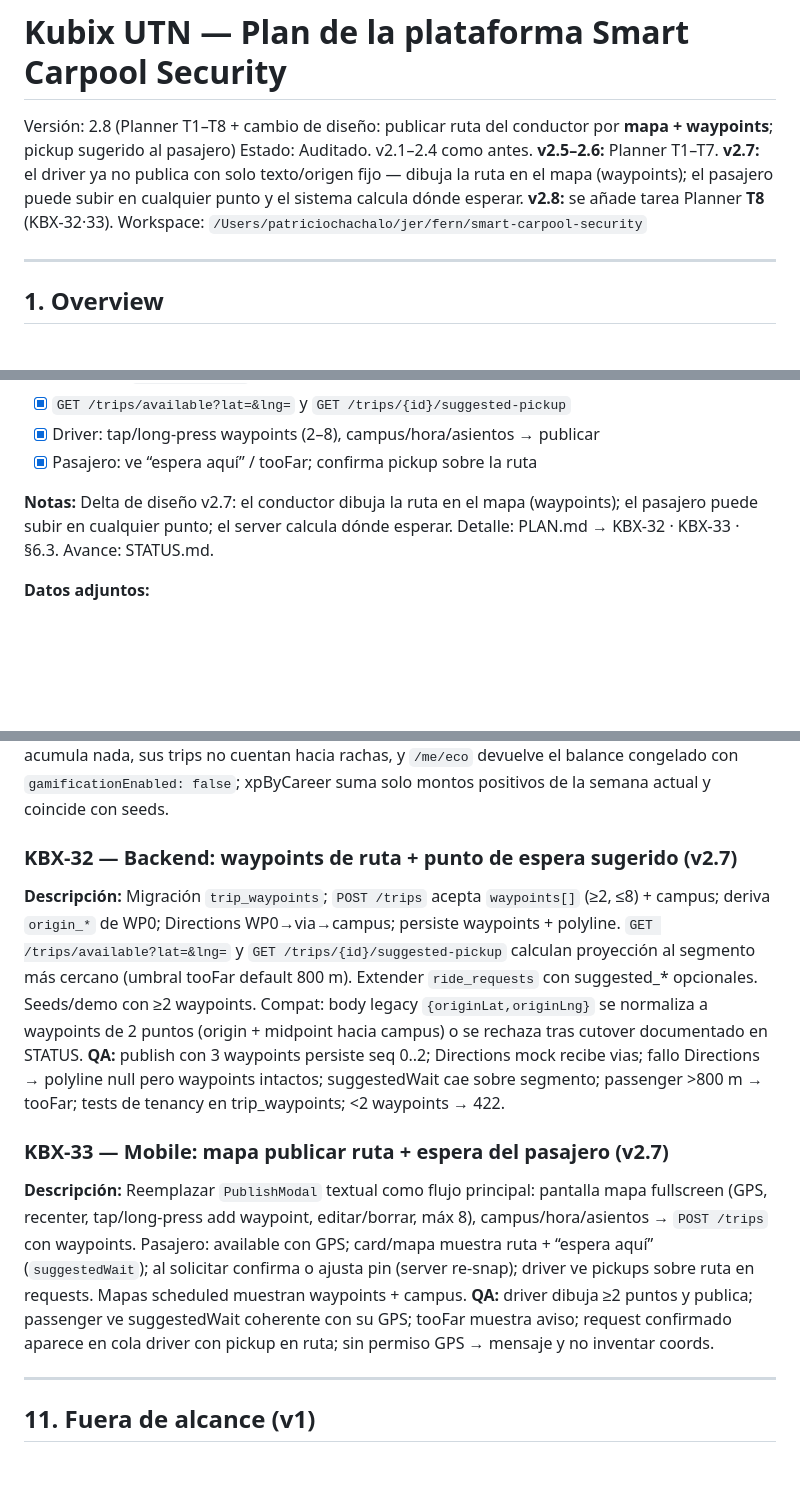
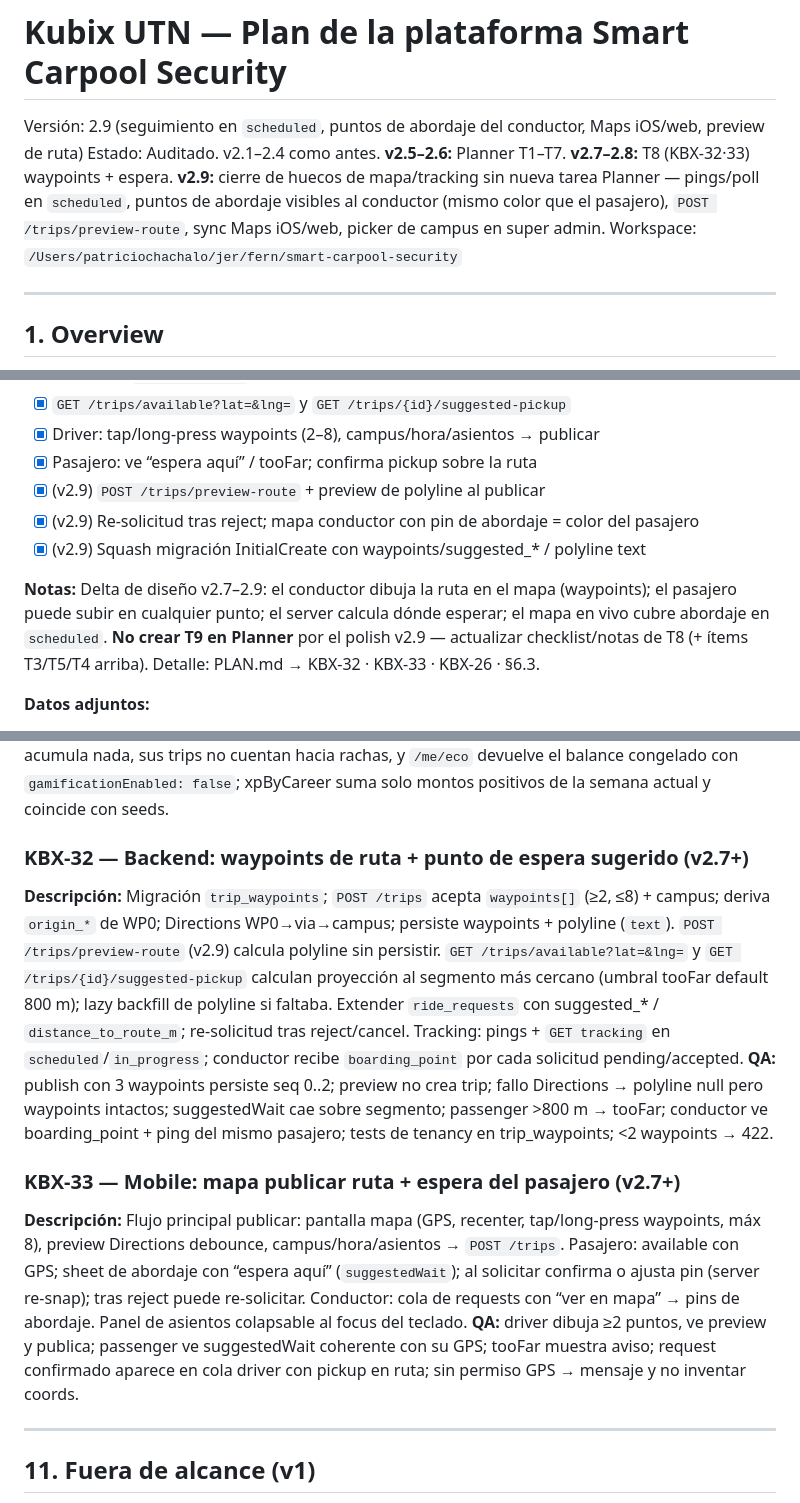
Before and after one commit to Melod7/smart-carpool-security-1, a Markdown page: PLAN.md, 3 parts joined by grey strips. Drawn GitHub-style; blank space fills up the shorter version.

Commit message:
docs(plan): v2.9 mapa scheduled, abordaje y Maps web (T8)
Actualiza AC de T3/T4/T5/T8 y KBX-12/15/26/32/33; sin nueva tarea Planner.

```diff
--- a/PLAN.md
+++ b/PLAN.md
@@ -1,7 +1,7 @@
 # Kubix UTN — Plan de la plataforma Smart Carpool Security
 
-Versión: 2.8 (Planner T1–T8 + cambio de diseño: publicar ruta del conductor por **mapa + waypoints**; pickup sugerido al pasajero)
-Estado: Auditado. v2.1–2.4 como antes. **v2.5–2.6:** Planner T1–T7. **v2.7:** el driver ya no publica con solo texto/origen fijo — dibuja la ruta en el mapa (waypoints); el pasajero puede subir en cualquier punto y el sistema calcula dónde esperar. **v2.8:** se añade tarea Planner **T8** (KBX-32·33).
+Versión: 2.9 (seguimiento en `scheduled`, puntos de abordaje del conductor, Maps iOS/web, preview de ruta)
+Estado: Auditado. v2.1–2.4 como antes. **v2.5–2.6:** Planner T1–T7. **v2.7–2.8:** T8 (KBX-32·33) waypoints + espera. **v2.9:** cierre de huecos de mapa/tracking sin nueva tarea Planner — pings/poll en `scheduled`, puntos de abordaje visibles al conductor (mismo color que el pasajero), `POST /trips/preview-route`, sync Maps iOS/web, picker de campus en super admin.
 Workspace: `/Users/patriciochachalo/jer/fern/smart-carpool-security`
 
 ---
@@ -684,9 +687,12 @@ App Flutter con login/registro (wizard + pending), shells por rol, flujos pasaje
 - [x] `GET /trips/available?lat=&lng=` y `GET /trips/{id}/suggested-pickup`
 - [x] Driver: tap/long-press waypoints (2–8), campus/hora/asientos → publicar
 - [x] Pasajero: ve “espera aquí” / tooFar; confirma pickup sobre la ruta
+- [x] (v2.9) `POST /trips/preview-route` + preview de polyline al publicar
+- [x] (v2.9) Re-solicitud tras reject; mapa conductor con pin de abordaje = color del pasajero
+- [x] (v2.9) Squash migración InitialCreate con waypoints/suggested_* / polyline text
 
 **Notas:**
-Delta de diseño v2.7: el conductor dibuja la ruta en el mapa (waypoints); el pasajero puede subir en cualquier punto; el server calcula dónde esperar. Detalle: PLAN.md → KBX-32 · KBX-33 · §6.3. Avance: STATUS.md.
+Delta de diseño v2.7–2.9: el conductor dibuja la ruta en el mapa (waypoints); el pasajero puede subir en cualquier punto; el server calcula dónde esperar; el mapa en vivo cubre abordaje en `scheduled`. **No crear T9 en Planner** por el polish v2.9 — actualizar checklist/notas de T8 (+ ítems T3/T5/T4 arriba). Detalle: PLAN.md → KBX-32 · KBX-33 · KBX-26 · §6.3.
 
 **Datos adjuntos:**
 - Link: `PLAN.md` §6.3 (secuencia publish + suggestedWait)
@@ -894,13 +900,13 @@ Infra de prueba AWS (ECR, App Runner, RDS t4g.micro, S3+CloudFront) y GitHub Act
 **Descripción:** Implementación real de `IEcoTokenEngine` reemplazando el stub no-op cableado en KBX-9/10, aplicando las reglas de la sección 4: eventos de award (driver +8 / passenger +4 en trip completion, +2 en rating, +10 racha semanal en el 5.º trip completed en la semana lun–dom del timezone de la universidad, late-cancel penalty registrado como −min(5, balance) clamped); idempotente vía unique(user_id, type, source_id) donde source_id es trip_id / rating_id / week key ISO por tipo — la week key hace la racha una-vez-por-semana incluso bajo completions concurrentes; la racha cuenta solo filas del ledger `trip_completed_*`; `eco_balance`/`eco_lifetime` desnormalizados actualizados en la misma transacción (la suma del ledger siempre iguala eco_balance); cómputo de level + fórmula de progress (null en Platino); no-op cuando `gamification_enabled = false`; `GET /me/eco` (balance, lifetime, level, progress, `gamificationEnabled`, transacciones paginadas); agregación de montos positivos de la semana actual `xpByCareer` consumida por el dashboard de KBX-13. Pese al número, se ejecuta en el track backend: after KBX-10, before KBX-13.
 **QA:** completar un trip seedeado acredita exactamente +8/+4 una vez (reproducir el evento es no-op, incluido el tipo penalty); dos completions concurrentes del 5.º trip en la misma semana producen exactamente un +10 (constraint unique week-key); late cancel con balance 2 registra −2 y deja eco_lifetime sin cambios; la suma del ledger iguala eco_balance tras cada escenario; límites de level en 100/500/2000 y fórmula de progress (incl. null en Platino) verificados; ventanas week/day respetan `university_settings.timezone`; universidad con gamificación off no acumula nada, sus trips no cuentan hacia rachas, y `/me/eco` devuelve el balance congelado con `gamificationEnabled: false`; xpByCareer suma solo montos positivos de la semana actual y coincide con seeds.
 
-### KBX-32 — Backend: waypoints de ruta + punto de espera sugerido (v2.7)
-**Descripción:** Migración `trip_waypoints`; `POST /trips` acepta `waypoints[]` (≥2, ≤8) + campus; deriva `origin_*` de WP0; Directions WP0→via→campus; persiste waypoints + polyline. `GET /trips/available?lat=&lng=` y `GET /trips/{id}/suggested-pickup` calculan proyección al segmento más cercano (umbral tooFar default 800 m). Extender `ride_requests` con suggested_* opcionales. Seeds/demo con ≥2 waypoints. Compat: body legacy `{originLat,originLng}` se normaliza a waypoints de 2 puntos (origin + midpoint hacia campus) o se rechaza tras cutover documentado en STATUS.
-**QA:** publish con 3 waypoints persiste seq 0..2; Directions mock recibe vias; fallo Directions → polyline null pero waypoints intactos; suggestedWait cae sobre segmento; passenger >800 m → tooFar; tests de tenancy en trip_waypoints; <2 waypoints → 422.
+### KBX-32 — Backend: waypoints de ruta + punto de espera sugerido (v2.7+)
+**Descripción:** Migración `trip_waypoints`; `POST /trips` acepta `waypoints[]` (≥2, ≤8) + campus; deriva `origin_*` de WP0; Directions WP0→via→campus; persiste waypoints + polyline (`text`). `POST /trips/preview-route` (v2.9) calcula polyline sin persistir. `GET /trips/available?lat=&lng=` y `GET /trips/{id}/suggested-pickup` calculan proyección al segmento más cercano (umbral tooFar default 800 m); lazy backfill de polyline si faltaba. Extender `ride_requests` con suggested_* / `distance_to_route_m`; re-solicitud tras reject/cancel. Tracking: pings + `GET tracking` en `scheduled`/`in_progress`; conductor recibe `boarding_point` por cada solicitud pending/accepted.
+**QA:** publish con 3 waypoints persiste seq 0..2; preview no crea trip; fallo Directions → polyline null pero waypoints intactos; suggestedWait cae sobre segmento; passenger >800 m → tooFar; conductor ve boarding_point + ping del mismo pasajero; tests de tenancy en trip_waypoints; <2 waypoints → 422.
 
-### KBX-33 — Mobile: mapa publicar ruta + espera del pasajero (v2.7)
-**Descripción:** Reemplazar `PublishModal` textual como flujo principal: pantalla mapa fullscreen (GPS, recenter, tap/long-press add waypoint, editar/borrar, máx 8), campus/hora/asientos → `POST /trips` con waypoints. Pasajero: available con GPS; card/mapa muestra ruta + “espera aquí” (`suggestedWait`); al solicitar confirma o ajusta pin (server re-snap); driver ve pickups sobre ruta en requests. Mapas scheduled muestran waypoints + campus.
-**QA:** driver dibuja ≥2 puntos y publica; passenger ve suggestedWait coherente con su GPS; tooFar muestra aviso; request confirmado aparece en cola driver con pickup en ruta; sin permiso GPS → mensaje y no inventar coords.
+### KBX-33 — Mobile: mapa publicar ruta + espera del pasajero (v2.7+)
+**Descripción:** Flujo principal publicar: pantalla mapa (GPS, recenter, tap/long-press waypoints, máx 8), preview Directions debounce, campus/hora/asientos → `POST /trips`. Pasajero: available con GPS; sheet de abordaje con “espera aquí” (`suggestedWait`); al solicitar confirma o ajusta pin (server re-snap); tras reject puede re-solicitar. Conductor: cola de requests con “ver en mapa” → pins de abordaje. Panel de asientos colapsable al focus del teclado.
+**QA:** driver dibuja ≥2 puntos, ve preview y publica; passenger ve suggestedWait coherente con su GPS; tooFar muestra aviso; request confirmado aparece en cola driver con pickup en ruta; sin permiso GPS → mensaje y no inventar coords.
 
 
 ---
```
Also changed, not shown: other parts of PLAN.md (+9 -6 lines).
